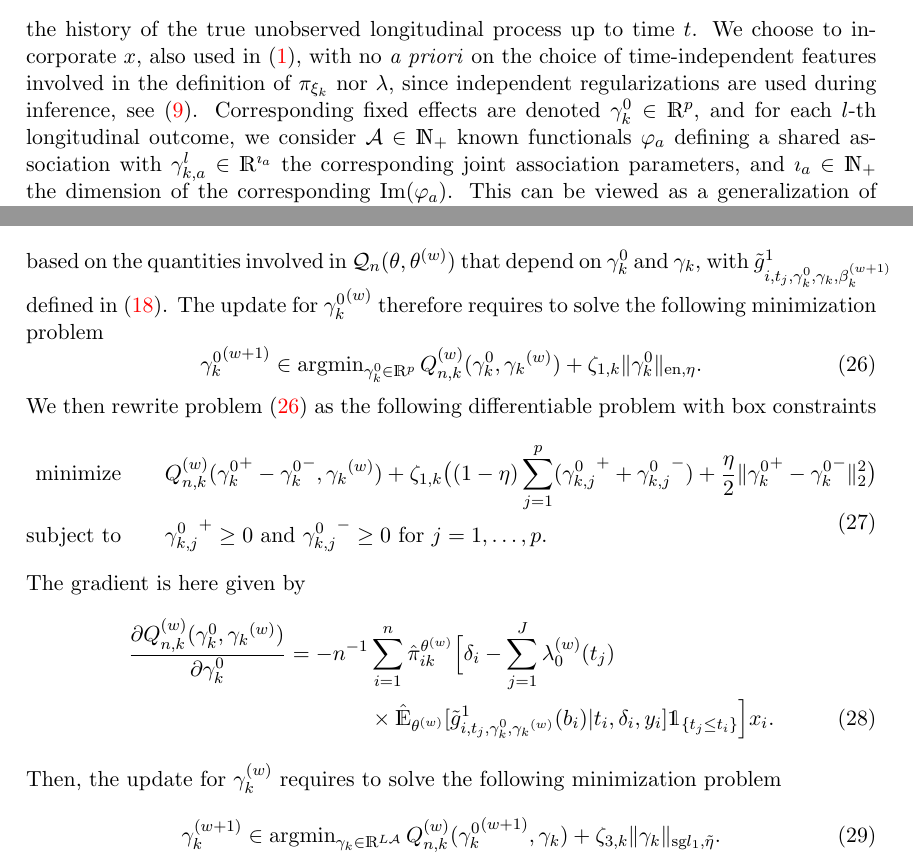
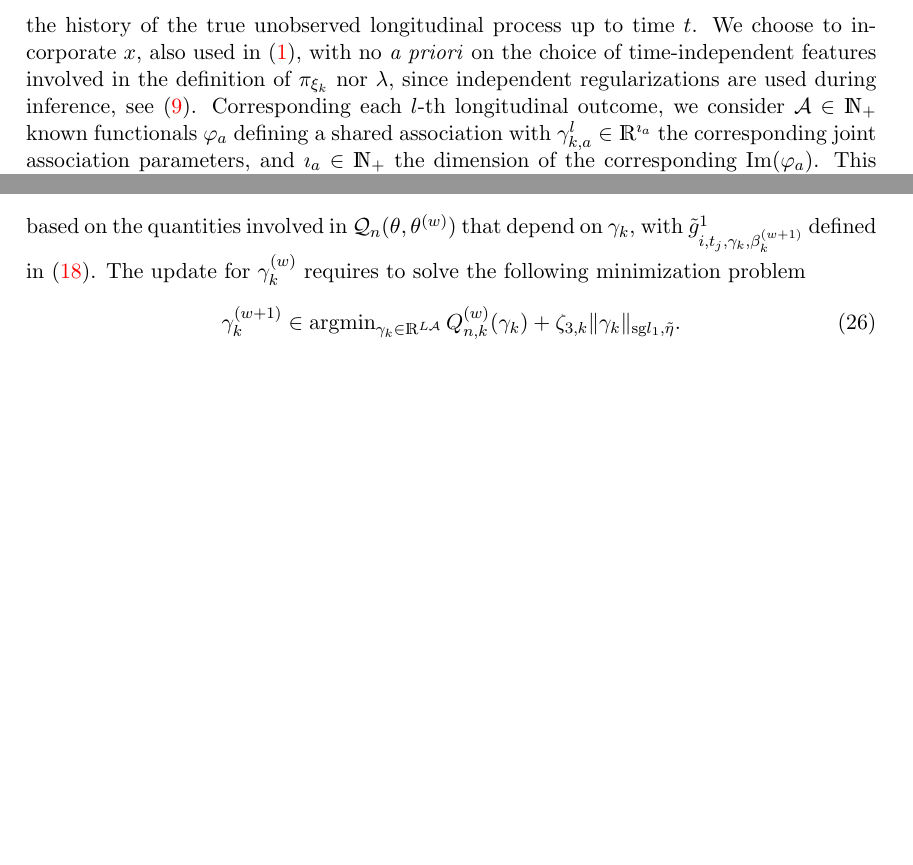
Before and after one commit to Califrais/lights_paper, a LaTeX paper (paper.tex): two parts of pages 5 and 13 of 30, joined at a grey line, cut so that both start at the same text, the shorter picture padded with empty space. Compiled offline with pdfLaTeX.

Commit message:
Remove fixed-effect features out of time-to-event model

```diff
--- a/paper.tex
+++ b/paper.tex
@@ -200,9 +200,9 @@ To quantify the effect of the longitudinal outcomes on the risk for an event, we
 \end{equation}
 where $\lambda_0(\cdot)$ is an unspecified baseline hazard function and given that $G = k$, we denote
 \[\cM_k(t) = \{m_k^l(u), 0 \leq u < t\}\]
-the history of the true unobserved longitudinal process up to time $t$. We choose to incorporate $x$, also used in~\eqref{eq:pi}, with no \textit{a priori} on the choice of time-independent features involved in the definition of $\pi_{\xi_k}$ nor $\lambda$, since independent regularizations are used during inference, see~\eqref{eq:pen-log-lik}. Corresponding fixed effects are denoted $\gamma_k^0 \in \R^p$, and for each $l$-th longitudinal outcome, we consider $\cA \in \N_+$ known functionals $\varphi_a$ defining a shared association with $\gamma_{k,a}^l \in \R^{\imath_a}$ the corresponding joint association parameters, and $\imath_a \in \N_+$ the dimension of the corresponding $\text{Im}(\varphi_a)$.
+the history of the true unobserved longitudinal process up to time $t$. We choose to incorporate $x$, also used in~\eqref{eq:pi}, with no \textit{a priori} on the choice of time-independent features involved in the definition of $\pi_{\xi_k}$ nor $\lambda$, since independent regularizations are used during inference, see~\eqref{eq:pen-log-lik}. Corresponding each $l$-th longitudinal outcome, we consider $\cA \in \N_+$ known functionals $\varphi_a$ defining a shared association with $\gamma_{k,a}^l \in \R^{\imath_a}$ the corresponding joint association parameters, and $\imath_a \in \N_+$ the dimension of the corresponding $\text{Im}(\varphi_a)$.
 This can be viewed as a generalization of SREMs~\citep{rizopoulos2010jm}. Let us finally denote
-\[({\gamma_k^0}^\top, \gamma_k^\top)^\top= ({\gamma_k^0}^\top, \gamma_{k,1}^1, \ldots, \gamma_{k,\cA}^1, \ldots, \gamma_{k,1}^L, \ldots, \gamma_{k,\cA}^L )^\top \in \R^{p+L\cA}. \]
+\[\gamma_k= (\gamma_{k,1}^1, \ldots, \gamma_{k,\cA}^1, \ldots, \gamma_{k,1}^L, \ldots, \gamma_{k,\cA}^L )^\top \in \R^{p+L\cA}. \]
 
 \paragraph{Specification of the functionals $(\varphi_a)_{a\in \cA}$.}
 
@@ -564,30 +564,11 @@ Concerning the update of ${\gamma_k^0}^{(w)}$ and $\gamma_k^{(w)}$ for $k=0, \ld
 \begin{align*}
-  Q^{(w)}_{n,k}(\gamma_k^0, \gamma_k) = -n^{-1} \sum_{i=1}^n \hat \pi_{ik}^{\theta^{(w)}} \Big[ &\delta_i \hat \E_{\theta^{(w)}}[ \log \circ \tilde g_{i, t_i, \gamma_k^0, \gamma_k}^1(b_i) | t_i, \delta_i, y_i] \\
-  & - \sum_{j=1}^J \lambda_0^{(w)}(t_j) \hat \E_{\theta^{(w)}}[ \tilde g_{i, t_j, \gamma_k^0, \gamma_k}^1(b_i) | t_i, \delta_i, y_i] \ind{\{t_j\leq t_i\}} \Big]
+  Q^{(w)}_{n,k}(\gamma_k) = -n^{-1} \sum_{i=1}^n \hat \pi_{ik}^{\theta^{(w)}} \Big[ &\delta_i \hat \E_{\theta^{(w)}}[ \log \circ \tilde g_{i, t_i, \gamma_k}^1(b_i) | t_i, \delta_i, y_i] \\
+  & - \sum_{j=1}^J \lambda_0^{(w)}(t_j) \hat \E_{\theta^{(w)}}[ \tilde g_{i, t_j, \gamma_k}^1(b_i) | t_i, \delta_i, y_i] \ind{\{t_j\leq t_i\}} \Big]
 \end{align*}
-based on the quantities involved in $\cQ_n(\theta, \theta^{(w)})$ that depend on $\gamma_k^0$ and $\gamma_k$, with $\tilde g_{i, t_j, \gamma_k^0, \gamma_k, \beta_k^{(w+1)}}^1$ defined in~\eqref{eq:g-tilde-1-2}. The update for ${\gamma_k^0}^{(w)}$ therefore requires to solve the following minimization problem
-\begin{equation}
-  \label{eq:minimization-gamma_k^0}
-  {\gamma_k^0}^{(w+1)} \in \argmin_{\gamma_k^0 \in \R^p} Q^{(w)}_{n,k}(\gamma_k^0, {\gamma_k}^{(w)}) + \zeta_{1,k} \norm{\gamma_k^0}_{\text{en}, \eta}.
-\end{equation}
-We then rewrite problem~\eqref{eq:minimization-gamma_k^0} as the following differentiable problem with box constraints
-\begin{equation}
-  \label{eq:sub-problem-gamma_k^0}
-  \begin{split}
-    \text{minimize}& \quad \quad Q_{n, k}^{(w)}({\gamma_k^0}^+ - {\gamma_k^0}^-, {\gamma_k}^{(w)}) + \zeta_{1,k} \big((1 - \eta) \sum_{j=1}^p ({\gamma_{k,j}^0}^+ + {\gamma_{k,j}^0}^-) + \dfrac \eta 2 \norm{{\gamma_k^0}^+ - {\gamma_k^0}^-}_2^2 \big) \\
-    \text{subject to}& \quad \quad {\gamma_{k,j}^0}^+ \geq 0 \text{ and } {\gamma_{k,j}^0}^- \geq 0 \text{ for } j = 1, \ldots, p.
-  \end{split}
-\end{equation}
-The gradient is here given by
-\begin{align}
-  \label{eq:grad-Q-1}
-  \frac{\partial Q_{n,k}^{(w)}(\gamma_k^0, {\gamma_k}^{(w)})}{\partial \gamma_k^0} = -n^{-1} &\sum_{i=1}^n \hat \pi_{ik}^{\theta^{(w)}} \Big[ \delta_i - \sum_{j=1}^J \lambda_0^{(w)}(t_j) \nonumber \\
-  &\times \hat \E_{\theta^{(w)}}[ \tilde g_{i, t_j, \gamma_k^0, {\gamma_k}^{(w)}}^1(b_i) | t_i, \delta_i, y_i] \ind{\{t_j\leq t_i\}} \Big] x_i.
-\end{align}
-Then, the update for $\gamma_k^{(w)}$ requires to solve the following minimization problem
+based on the quantities involved in $\cQ_n(\theta, \theta^{(w)})$ that depend on $\gamma_k$, with $\tilde g_{i, t_j, \gamma_k, \beta_k^{(w+1)}}^1$ defined in~\eqref{eq:g-tilde-1-2}. The update for $\gamma_k^{(w)}$ requires to solve the following minimization problem
 \begin{equation}
   \label{eq:minimization-gamma_k}
-  \gamma_k^{(w+1)} \in \argmin_{\gamma_k \in \R^{L\mathcal{A}}} Q^{(w)}_{n,k}({\gamma_k^0}^{(w+1)}, \gamma_k) + \zeta_{3,k} \norm{\gamma_k}_{\text{sg} l_1, \tilde{\eta}}.
+  \gamma_k^{(w+1)} \in \argmin_{\gamma_k \in \R^{L\mathcal{A}}} Q^{(w)}_{n,k}(\gamma_k) + \zeta_{3,k} \norm{\gamma_k}_{\text{sg} l_1, \tilde{\eta}}.
 \end{equation}
 We treat problem~\eqref{eq:minimization-gamma_k} in the same way as~\eqref{eq:minimization-beta_k}, that is
 \begin{equation}
```
Also changed, not shown: paper.tex (29 more changed lines).
